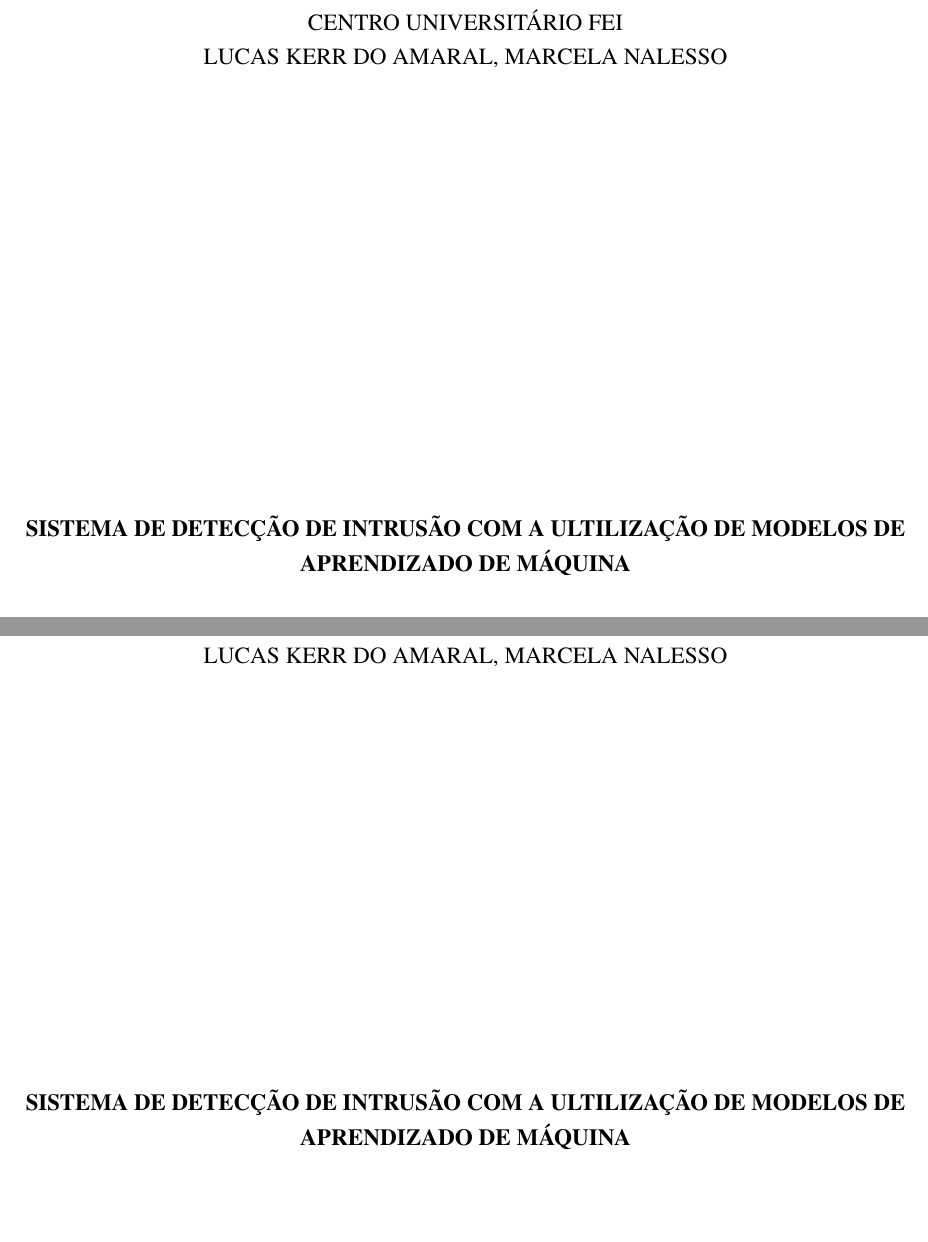
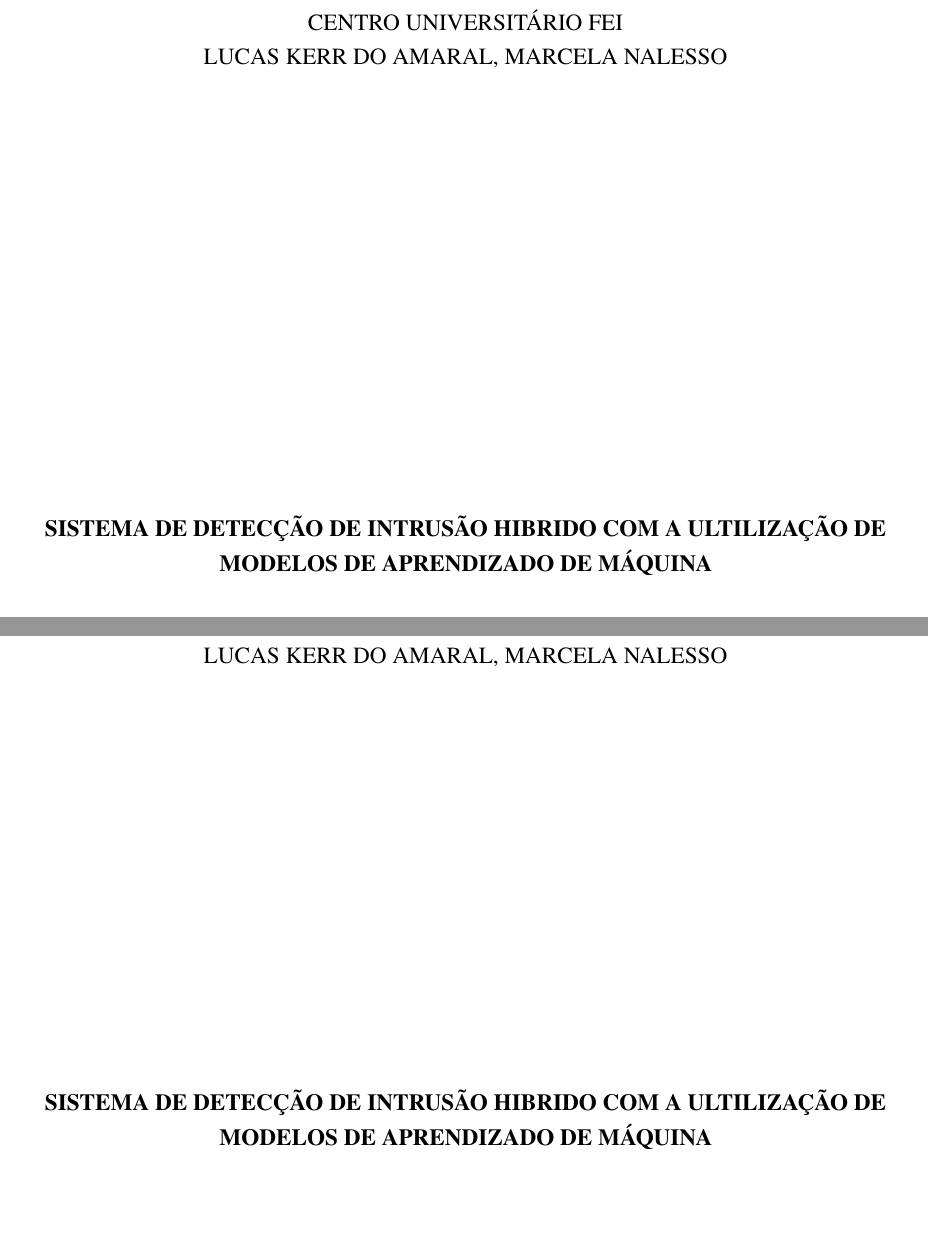
Before and after one commit to Marcela1204/TCC, a LaTeX thesis (documentacao/relatorio/TCC-IDS.tex, which reads documentacao/relatorio/pre-textual.tex): two parts of pages 1 and 2 of 21, joined at a grey line, cut so that both start at the same text. Compiled offline with pdfLaTeX; a LaTeX package or settings file that is missing is left out.

Commit message:
atualizacao tipo do tcc

```diff
--- a/documentacao/relatorio/pre-textual.tex
+++ b/documentacao/relatorio/pre-textual.tex
@@ -5,9 +5,9 @@
 % dados complementares para CAPA e FOLHA DE ROSTO
 % ---
 \universidade{Centro Universitário FEI}
-\titulo{Sistema de detecção de intrusão com a ultilização de modelos de aprendizado de máquina}
-\titleabstract{Intrusion detection system with Machine learning}
-\tituloresumo{Sistema de detecção de instrusão com aprendizado de máquina}
+\titulo{Sistema de detecção de intrusão hibrido com a ultilização de modelos de aprendizado de máquina}
+\titleabstract{Hibrid intrusion detection system with Machine learning}
+\tituloresumo{Sistema de detecção de instrusão hibrido com aprendizado de máquina}
 \autor{Lucas Kerr do Amaral, Marcela Nalesso}
 \autorficha{Lucas Kerr do Amaral, Marcela Nalesso}
 \autorabr{Amaral, L; Nalesso, M}
```
Also changed, not shown: documentacao/final/main.tex (+1 -1 lines), documentacao/final/main.pdf, 3 other files.
